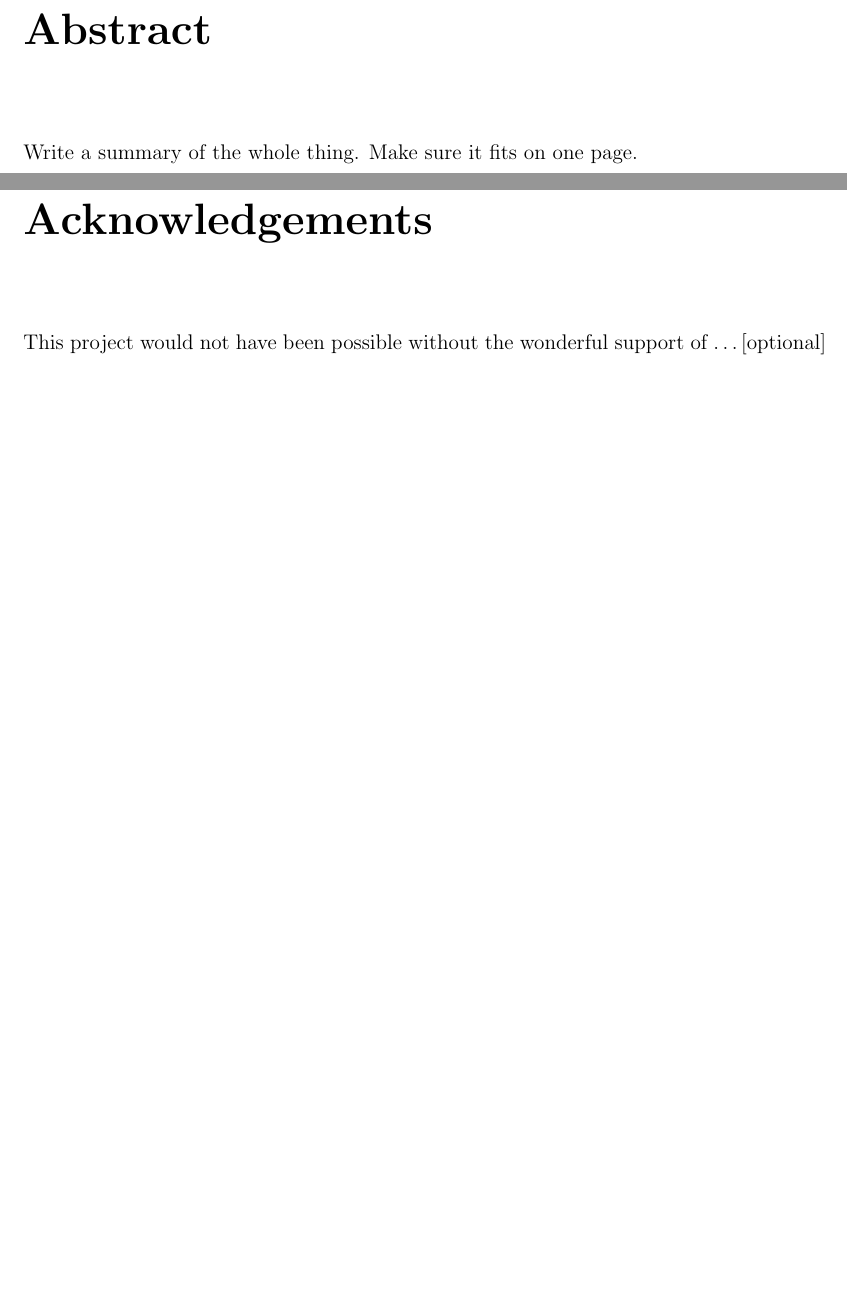
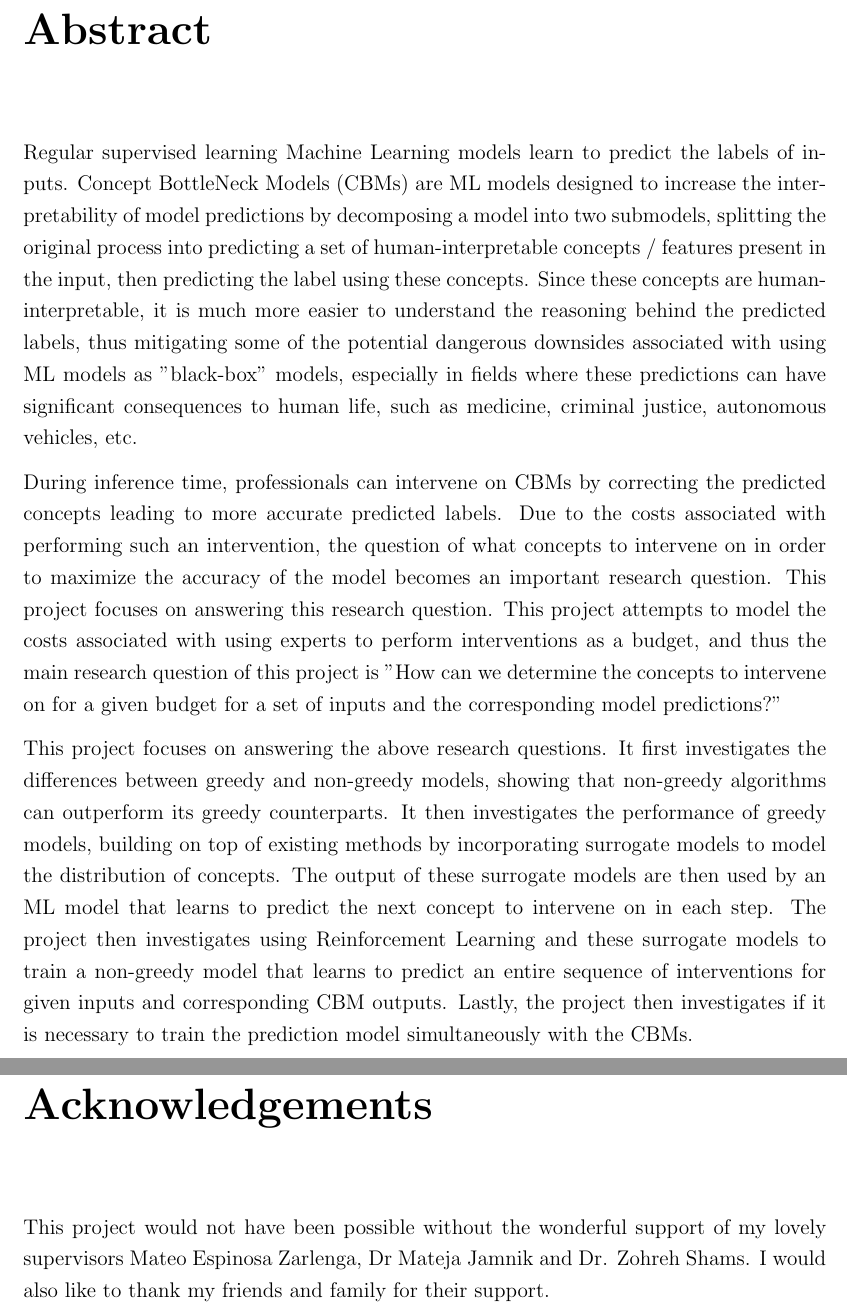
Before and after one commit to Tyv217/Part-III-Dissertation, a LaTeX thesis (main.tex): two parts of pages 3 and 4 of 13 before the commit and two parts of pages 3 and 4 of 14 after it, joined at a grey line, cut so that both start at the same text, the shorter picture padded with empty space. Compiled offline with pdfLaTeX.

Commit message:
abstract

```diff
--- a/main.tex
+++ b/main.tex
@@ -182,7 +182,42 @@ for a comparable purpose.
 
 \chapter*{Abstract}
 
-Write a summary of the whole thing. Make sure it fits on one page.
+Regular supervised learning Machine Learning models learn to
+predict the labels of inputs.
+Concept BottleNeck Models (CBMs) are ML models designed
+to increase the interpretability of model predictions by decomposing a model into
+two submodels, splitting the original process into predicting a set of human-interpretable
+concepts / features present in the input, then predicting the label using these concepts.
+Since these concepts are human-interpretable, it is much more easier to understand
+the reasoning behind the predicted labels, thus mitigating some of the
+potential dangerous downsides associated with using ML models as "black-box" models,
+especially in fields where these predictions can have significant consequences to
+human life, such as medicine, criminal justice, autonomous vehicles, etc.
+
+During inference time, professionals can intervene on CBMs by correcting
+the predicted concepts leading to more accurate predicted labels.
+Due to the costs
+associated with performing such an intervention, the question of what concepts
+to intervene on in order to maximize the accuracy of the model becomes an important
+research question. This project focuses on answering this research question.
+This project attempts to model the costs associated with using experts
+to perform interventions as a budget, and thus the main research question
+of this project is
+"How can we determine the concepts to intervene on for a given budget for
+a set of inputs and the corresponding model predictions?"
+
+This project focuses on answering the above research questions. It first
+investigates the differences between greedy and non-greedy models, showing that non-greedy algorithms can outperform
+its greedy counterparts. It then investigates
+the performance of greedy models, building on top of existing methods by incorporating
+ surrogate models to model the distribution
+of concepts. The output of these surrogate models are then used by an ML
+model that learns to predict the next concept to intervene on in each step.
+The project then investigates using Reinforcement Learning and these surrogate models to train a non-greedy model that
+learns to predict an entire sequence of interventions for given inputs and corresponding
+CBM outputs.
+Lastly, the project then investigates if it is necessary to train the prediction
+model simultaneously with the CBMs.
 
 \ifsubmission\else
 % not included in submission for blind marking:
@@ -190,7 +225,8 @@ Write a summary of the whole thing. Make sure it fits on one page.
 \chapter*{Acknowledgements}
 
 This project would not have been possible without the wonderful
-support of \ldots [optional]
+support of my lovely supervisors Mateo Espinosa Zarlenga, Dr Mateja Jamnik and Dr. Zohreh Shams. I would also like to
+thank my friends and family for their support.
 
 \fi
 \cleardoublepage % preserve page numbers after missing acknowledgements
```
Also changed, not shown: main.pdf, main.tex (5 more changed lines).
